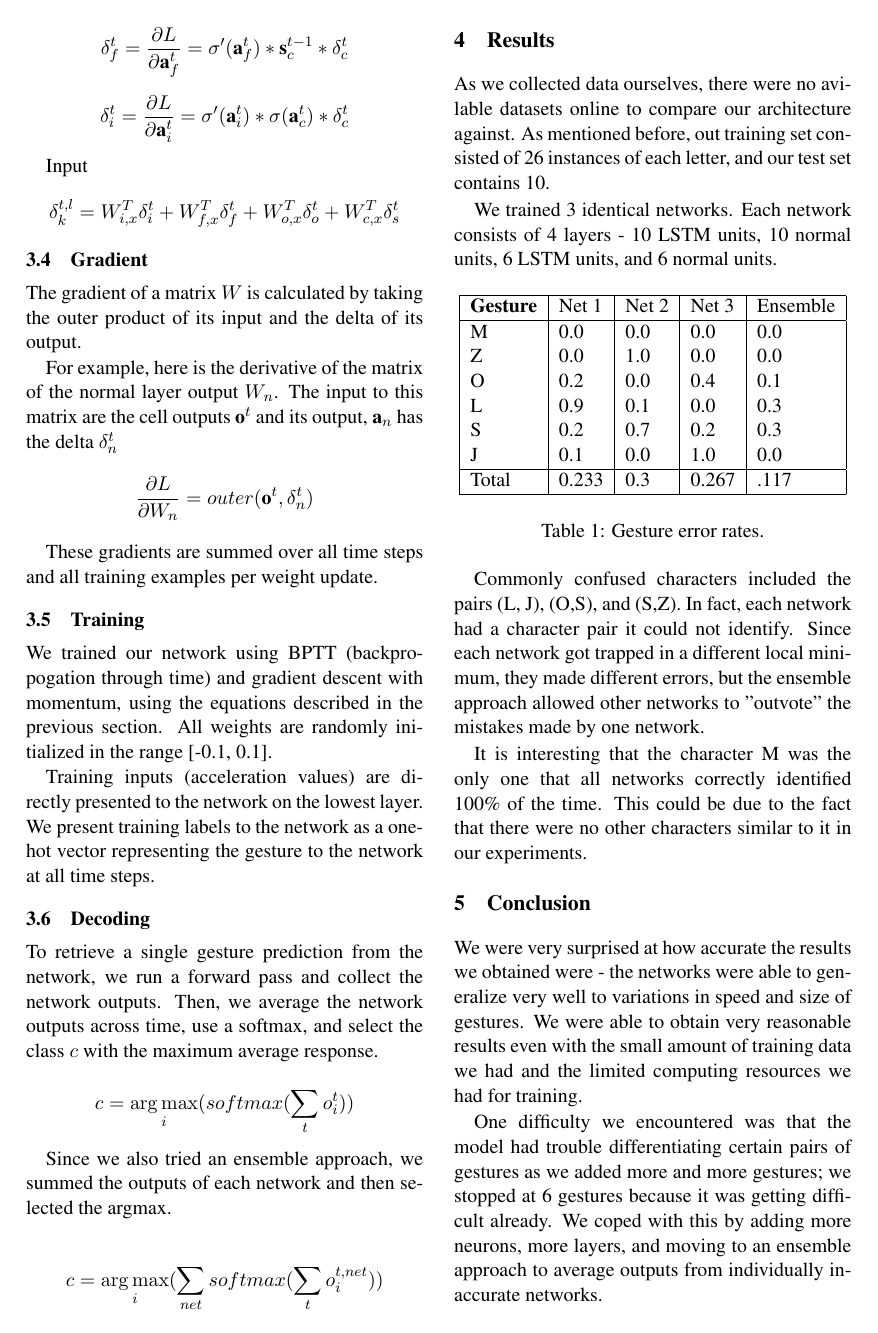
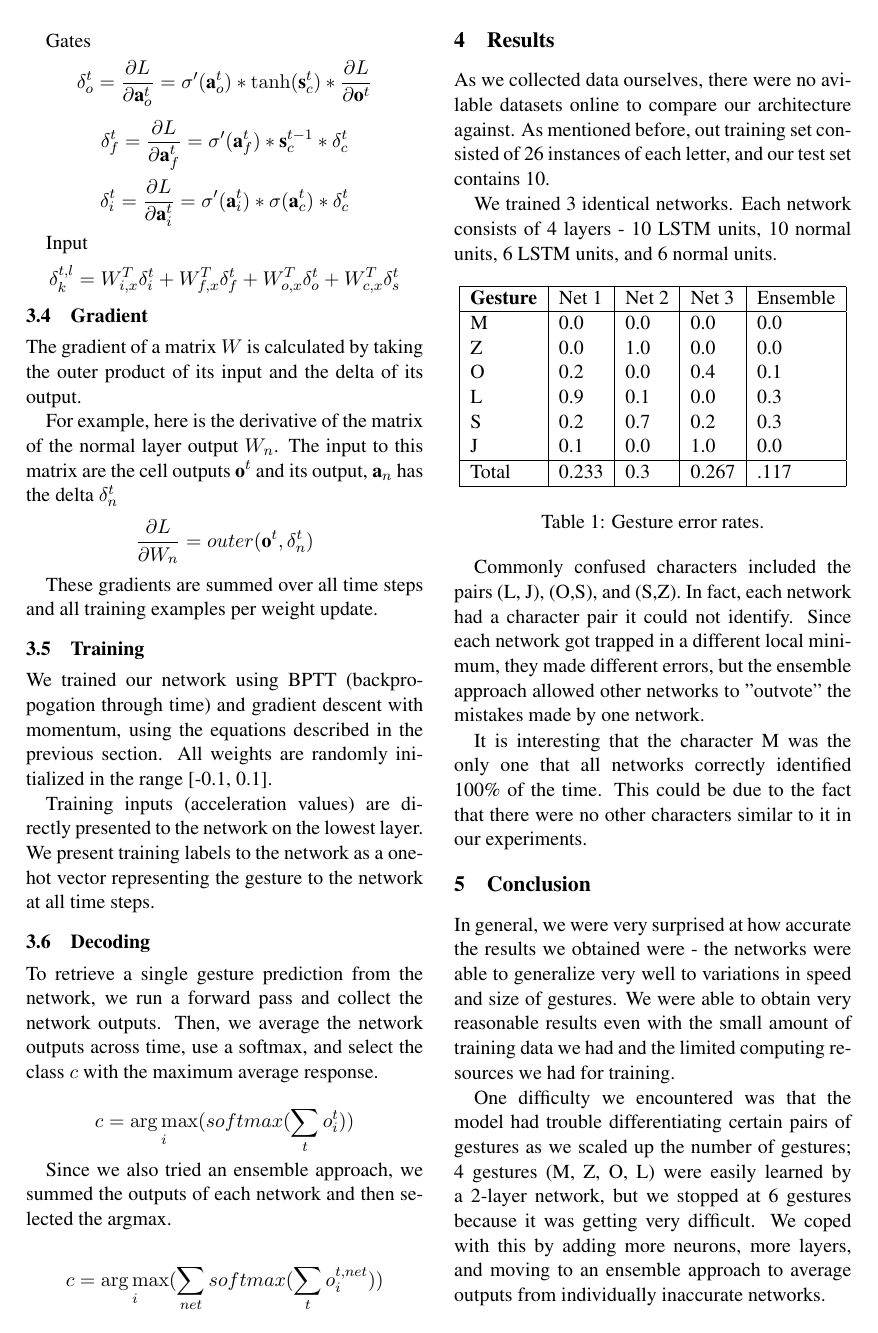
Before and after one commit to justinjfu/vs265_lstm, a LaTeX paper (paper/paper.tex): page 3 of 4. Compiled offline with pdfLaTeX.

Commit message:
Fix typos

```diff
--- a/paper/paper.tex
+++ b/paper/paper.tex
@@ -254,7 +256,7 @@ characters similar to it in our experiments.
 
 \section{Conclusion}
 
-We were very surprised at how accurate the results
+In general, we were very surprised at how accurate the results
 we obtained were -
 the networks were able to generalize very well
 to variations in speed and size of gestures. We
@@ -265,9 +267,10 @@ training.
 
 One difficulty we encountered was that the model
 had trouble differentiating certain pairs of gestures
-as we added more and more gestures;
+as we scaled up the number of gestures; 4 gestures (M, Z, O, L)
+were easily learned by a 2-layer network, but
 we stopped at 6 gestures because it was getting
-difficult already. We coped with this by adding
+very difficult. We coped with this by adding
 more neurons, more layers, and moving to an ensemble
 approach to average outputs from individually
 inaccurate networks.
```
Also changed, not shown: paper/paper.pdf, paper/paper.tex (8 more changed lines).
